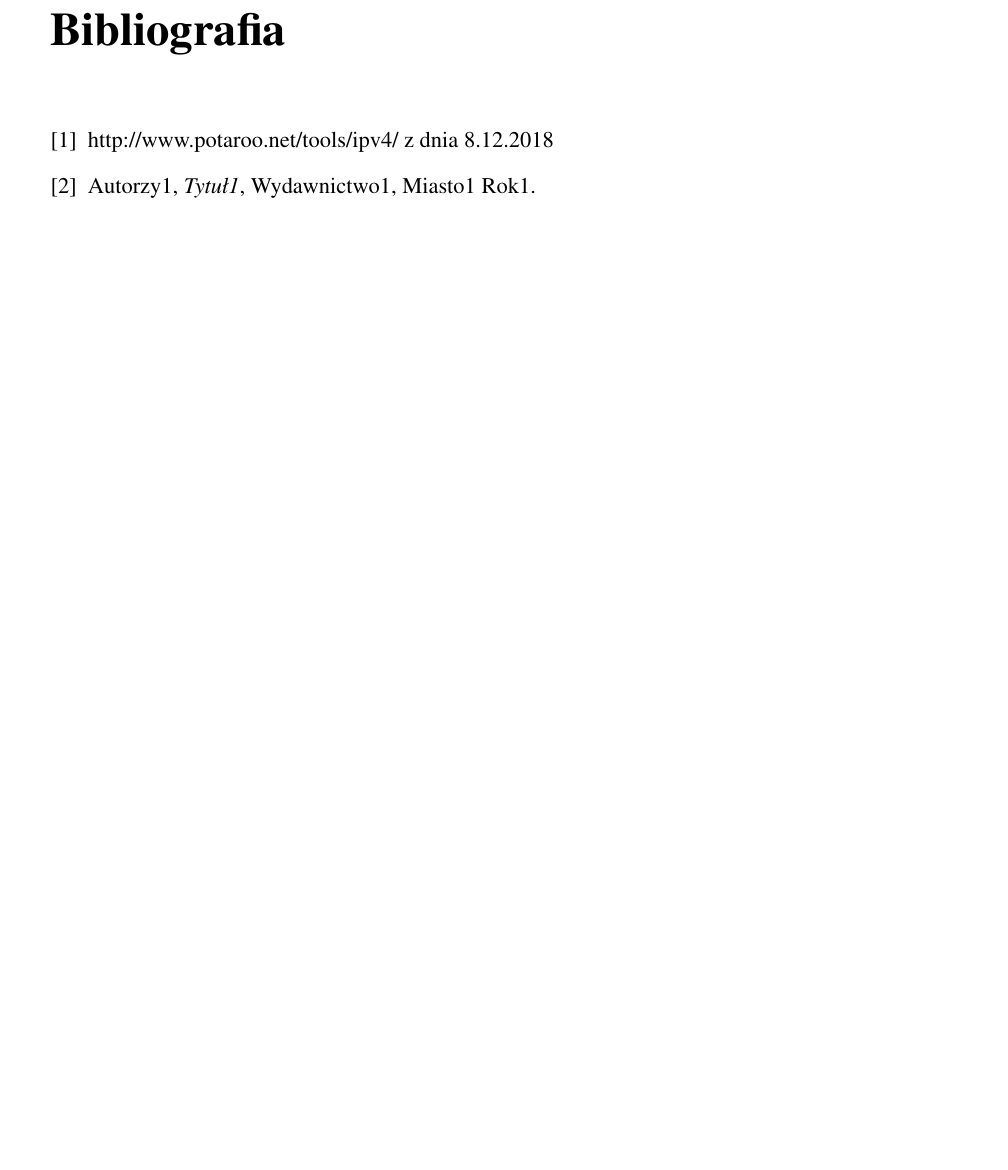
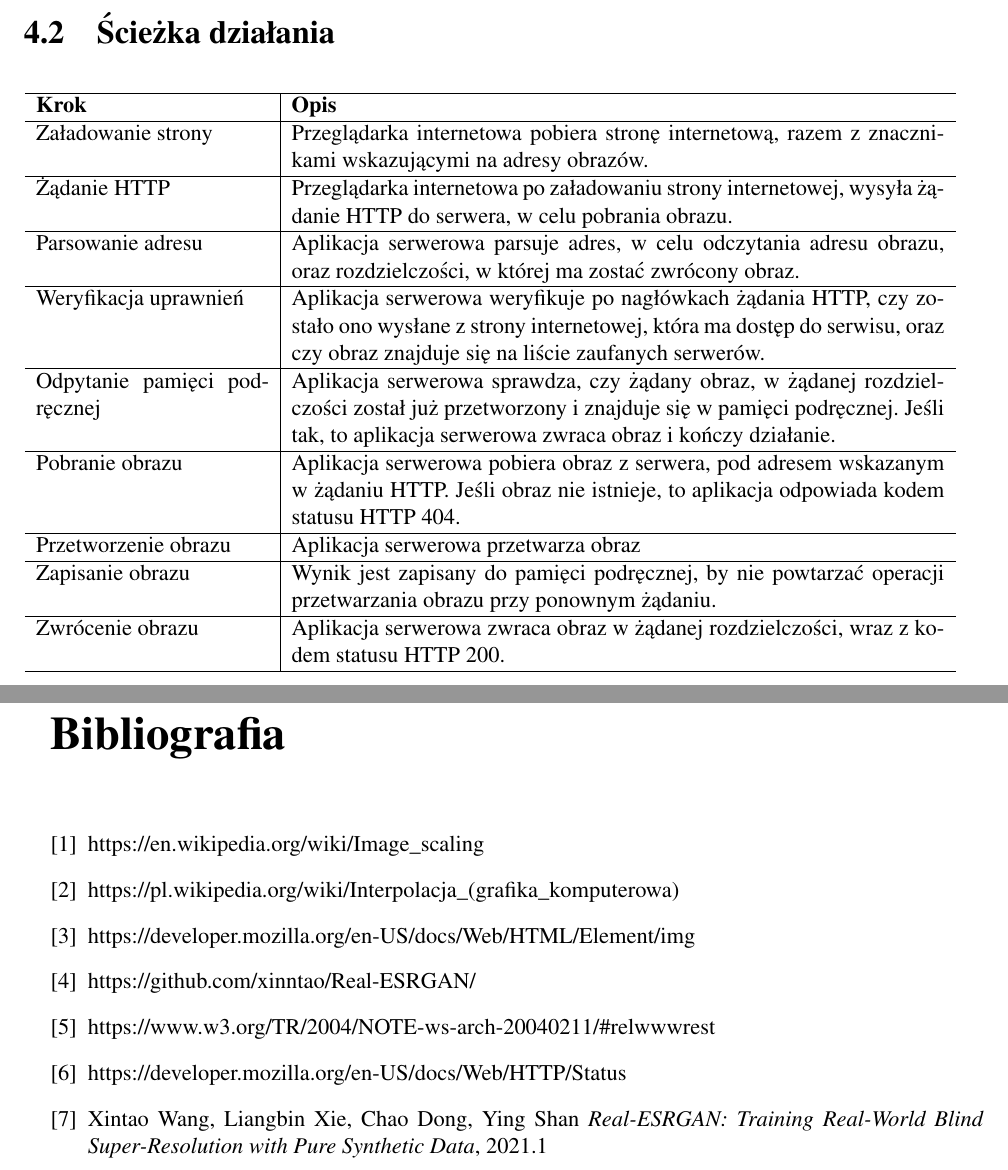
Before and after one commit to aazsamir/pros_lab, a LaTeX thesis (szablon.tex, which reads R1.tex): part of page 11 of 12 before the commit and two parts of pages 8 and 9 of 10 after it, the two joined at a grey line, cut at the place of the change, the shorter picture padded with empty space. Compiled offline with pdfLaTeX.

Commit message:
flow table, bibliography

```diff
--- a/R1.tex
+++ b/R1.tex
@@ -61,4 +66,45 @@ Zakładając, że serwis jest dostępny pod adresem \textit{htttp://serwis.org/}
 	http://serwis.org/api/1920x1080/ftp.pl/images/1.jpg
 \end{verbatim}
 
+\clearpage
+\section{Ścieżka działania}
+
+\begin{table}[!h]
+    \centering
+    \begin{tabular}{p{0.25\linewidth} | p{0.7\linewidth}}
+        \hline
+        \textbf{Krok} & \textbf{Opis} \\
+		\hline
+		Załadowanie strony &
+		Przeglądarka internetowa pobiera stronę internetową, razem z znacznikami wskazującymi na adresy obrazów. \\
+		\hline
+		Żądanie HTTP &
+		Przeglądarka internetowa po załadowaniu strony internetowej, wysyła żądanie HTTP do serwera, w celu pobrania obrazu. \\
+		\hline
+		Parsowanie adresu &
+		Aplikacja serwerowa parsuje adres, w celu odczytania adresu obrazu, oraz rozdzielczości, w której ma zostać zwrócony obraz. \\
+		\hline
+		Weryfikacja uprawnień &
+		Aplikacja serwerowa weryfikuje po nagłówkach żądania HTTP, czy zostało ono wysłane z strony internetowej, która ma dostęp do serwisu, oraz czy obraz znajduje się na liście zaufanych serwerów. \\
+		\hline
+		Odpytanie pamięci podręcznej &
+		Aplikacja serwerowa sprawdza, czy żądany obraz, w żądanej rozdzielczości został już przetworzony i znajduje się w pamięci podręcznej.
+		Jeśli tak, to aplikacja serwerowa zwraca obraz i kończy działanie. \\
+		\hline
+		Pobranie obrazu &
+		Aplikacja serwerowa pobiera obraz z serwera, pod adresem wskazanym w żądaniu HTTP.
+		Jeśli obraz nie istnieje, to aplikacja odpowiada kodem statusu HTTP 404. \\
+		\hline
+		Przetworzenie obrazu &
+		Aplikacja serwerowa przetwarza obraz \\
+		\hline
+		Zapisanie obrazu &
+		Wynik jest zapisany do pamięci podręcznej, by nie powtarzać operacji przetwarzania obrazu przy ponownym żądaniu. \\
+		\hline
+		Zwrócenie obrazu &
+		Aplikacja serwerowa zwraca obraz w żądanej rozdzielczości, wraz z kodem statusu HTTP 200. \\
+		\hline
+	\end{tabular}
+\end{table}
+
 % ********** Koniec rozdziału **********
--- a/szablon.tex
+++ b/szablon.tex
@@ -32,11 +27,14 @@
 % *************** Bibliografia ***************
 \begin{thebibliography}{6}
 \addcontentsline{toc}{chapter}{Bibliografia}
-%dodanie wpisu do spisu bibliograficznego
 
-\bibitem{www-1} http://www.potaroo.net/tools/ipv4/ z dnia 8.12.2018
-
-\bibitem{etykieta1}Autorzy1, {\it Tytuł1}, Wydawnictwo1, Miasto1 Rok1.
+\bibitem{Wikipedia - Image Scalling} \href{https://en.wikipedia.org/wiki/Image\_scaling}{https://en.wikipedia.org/wiki/Image\_scaling}
+\bibitem{Wikipedia} \href{https://pl.wikipedia.org/wiki/Interpolacja\_(grafika\_komputerowa)}{https://pl.wikipedia.org/wiki/Interpolacja\_(grafika\_komputerowa)}
+\bibitem{HTML - Anchor} \href{https://developer.mozilla.org/en-US/docs/Web/HTML/Element/img}{https://developer.mozilla.org/en-US/docs/Web/HTML/Element/img}
+\bibitem{Github - RealESRGAN} \href{https://github.com/xinntao/Real-ESRGAN/}{https://github.com/xinntao/Real-ESRGAN/}
+\bibitem{W3 - Web Service} \href{https://www.w3.org/TR/2004/NOTE-ws-arch-20040211/\#relwwwrest}{https://www.w3.org/TR/2004/NOTE-ws-arch-20040211/\#relwwwrest}
+\bibitem{Docs - HTTP Status} \href{https://developer.mozilla.org/en-US/docs/Web/HTTP/Status}{https://developer.mozilla.org/en-US/docs/Web/HTTP/Status}
+\bibitem{Paper - RealESRGAN}\href{https://paperswithcode.com/paper/real-esrgan-training-real-world-blind-super}{Xintao Wang, Liangbin Xie, Chao Dong, Ying Shan {\it Real-ESRGAN: Training Real-World Blind Super-Resolution with Pure Synthetic Data}, 2021.1}
 \end{thebibliography}
 \newpage
 
```
Also changed, not shown: back.tex (+4 -19 lines), front.tex (deleted, +0 -54 lines), szablon.pdf, R1.tex (13 more changed lines), szablon.tex (5 more changed lines), 1 other file.
